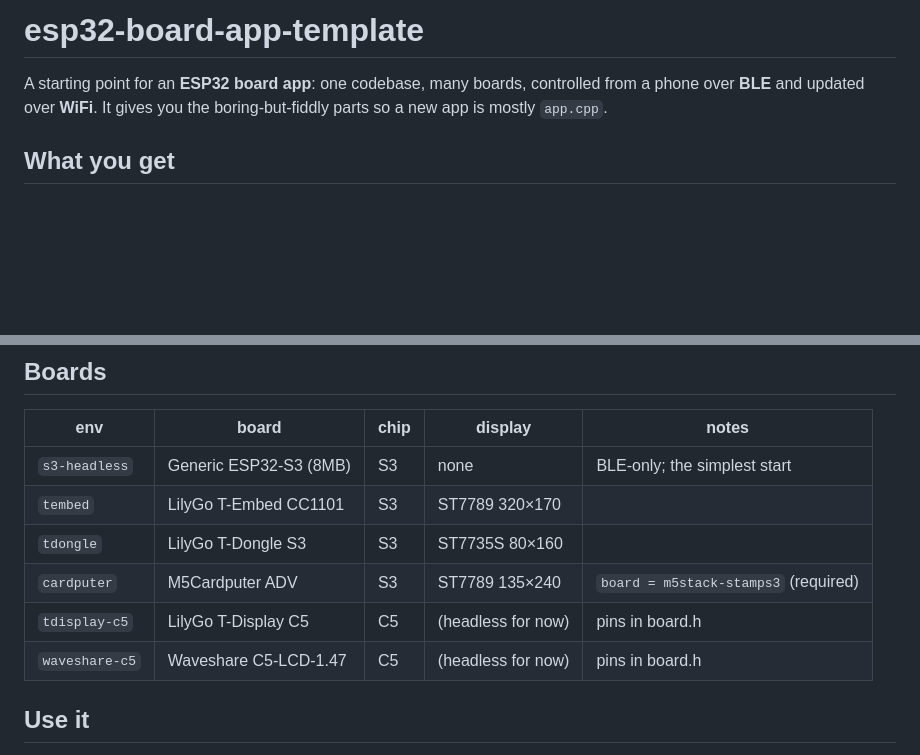
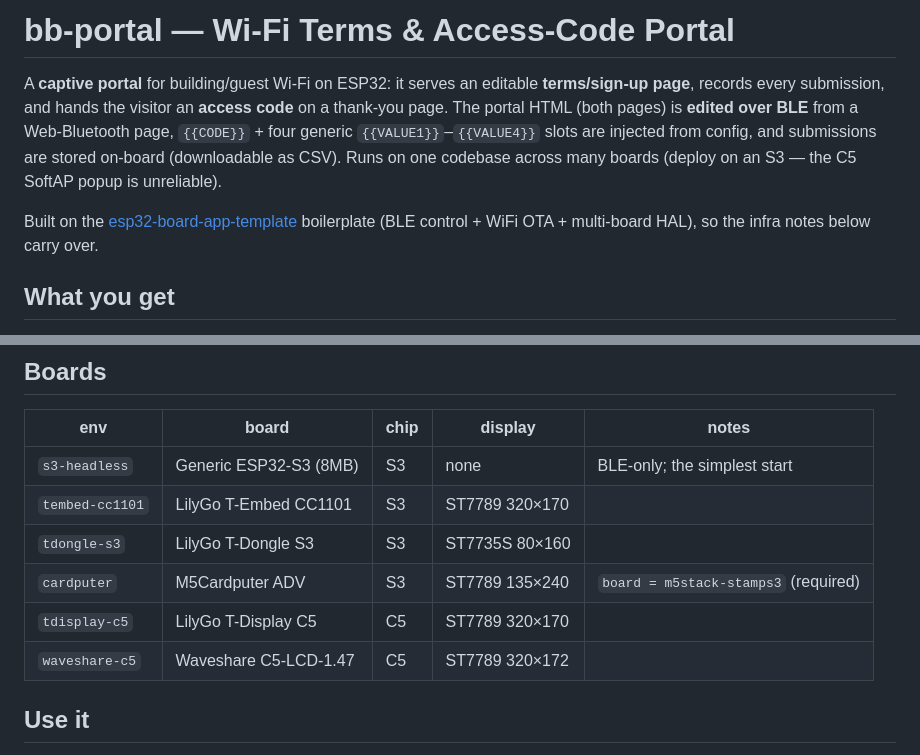
Before and after one commit to whitewhidow/bb-portal, a Markdown page: README.md, 2 parts joined by grey strips. Rendered like a GitHub page; blank space fills up the shorter version.

Commit message:
README: rebrand from template copy (Wi-Fi terms/access-code portal) + fix env names + C5 display status

```diff
--- a/README.md
+++ b/README.md
@@ -1,8 +1,14 @@
-# esp32-board-app-template
+# bb-portal — Wi-Fi Terms & Access-Code Portal
 
-A starting point for an **ESP32 board app**: one codebase, many boards, controlled from
-a phone over **BLE** and updated over **WiFi**. It gives you the boring-but-fiddly parts
-so a new app is mostly `app.cpp`.
+A **captive portal** for building/guest Wi-Fi on ESP32: it serves an editable
+**terms/sign-up page**, records every submission, and hands the visitor an **access
+code** on a thank-you page. The portal HTML (both pages) is **edited over BLE** from a
+Web-Bluetooth page, `{{CODE}}` + four generic `{{VALUE1}}`–`{{VALUE4}}` slots are injected
+from config, and submissions are stored on-board (downloadable as CSV). Runs on one
+codebase across many boards (deploy on an S3 — the C5 SoftAP popup is unreliable).
+
+Built on the [esp32-board-app-template](https://github.com/whitewhidow/esp32-board-app-template)
+boilerplate (BLE control + WiFi OTA + multi-board HAL), so the infra notes below carry over.
 
 ## What you get
 
@@ -31,11 +37,11 @@ so a new app is mostly `app.cpp`.
 | env | board | chip | display | notes |
 |-----|-------|------|---------|-------|
 | `s3-headless`  | Generic ESP32-S3 (8MB) | S3 | none | BLE-only; the simplest start |
-| `tembed`       | LilyGo T-Embed CC1101  | S3 | ST7789 320×170 | |
-| `tdongle`      | LilyGo T-Dongle S3     | S3 | ST7735S 80×160 | |
+| `tembed-cc1101` | LilyGo T-Embed CC1101 | S3 | ST7789 320×170 | |
+| `tdongle-s3`    | LilyGo T-Dongle S3    | S3 | ST7735S 80×160 | |
 | `cardputer`    | M5Cardputer ADV        | S3 | ST7789 135×240 | `board = m5stack-stamps3` (required) |
-| `tdisplay-c5`  | LilyGo T-Display C5    | C5 | (headless for now) | pins in board.h |
-| `waveshare-c5` | Waveshare C5-LCD-1.47  | C5 | (headless for now) | pins in board.h |
+| `tdisplay-c5`  | LilyGo T-Display C5   | C5 | ST7789 320×170 | |
+| `waveshare-c5` | Waveshare C5-LCD-1.47 | C5 | ST7789 320×172 | |
 
 ## Use it
 
```
